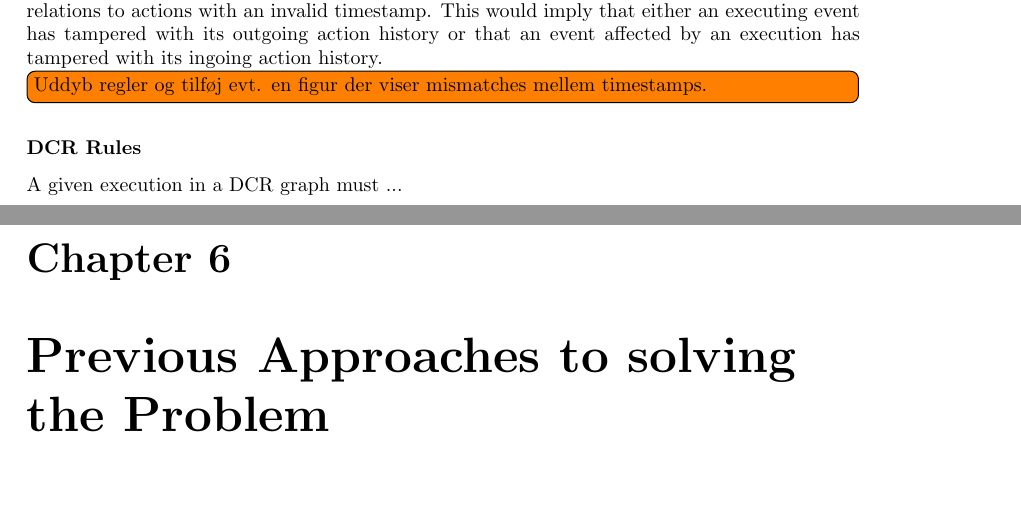
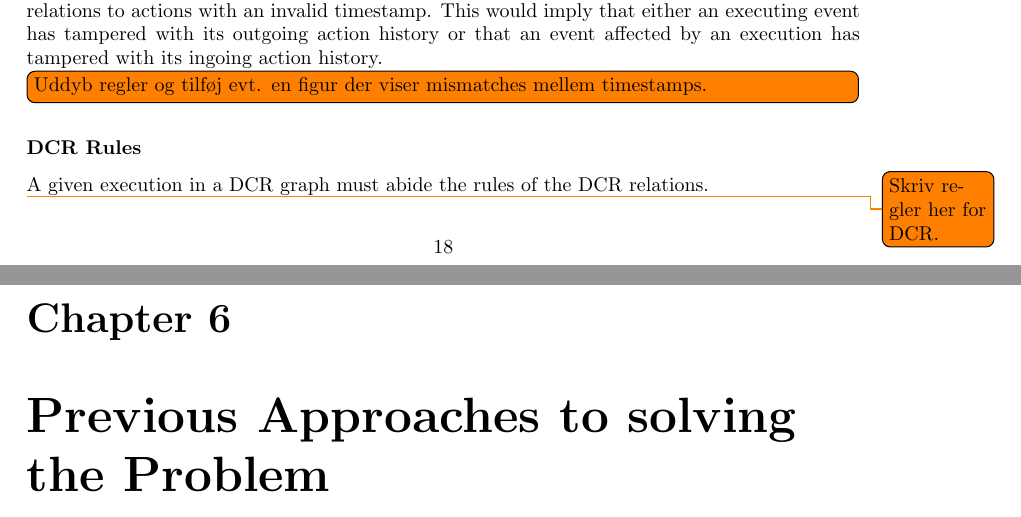
Before and after one commit to mikaellindemann/Distributed-Consensus, a LaTeX document (doc/texv2/DistributedConsensus.tex, which reads doc/texv2/6consensus/historyindcr.tex): two parts of pages 19 and 20 of 23, joined at a grey line, cut so that both start at the same text. Compiled offline with pdfLaTeX.

Commit message:
Added to section.

```diff
--- a/doc/texv2/6consensus/historyindcr.tex
+++ b/doc/texv2/6consensus/historyindcr.tex
@@ -21,4 +21,6 @@
 	\todo[inline]{Uddyb regler og tilføj evt. en figur der viser mismatches mellem timestamps. }
 
 	\subsubsection{DCR Rules}
-	A given execution in a DCR graph must ...
+	A given execution in a DCR graph must abide the rules of the DCR relations.
+
+	\todo{Skriv regler her for DCR. }
```
